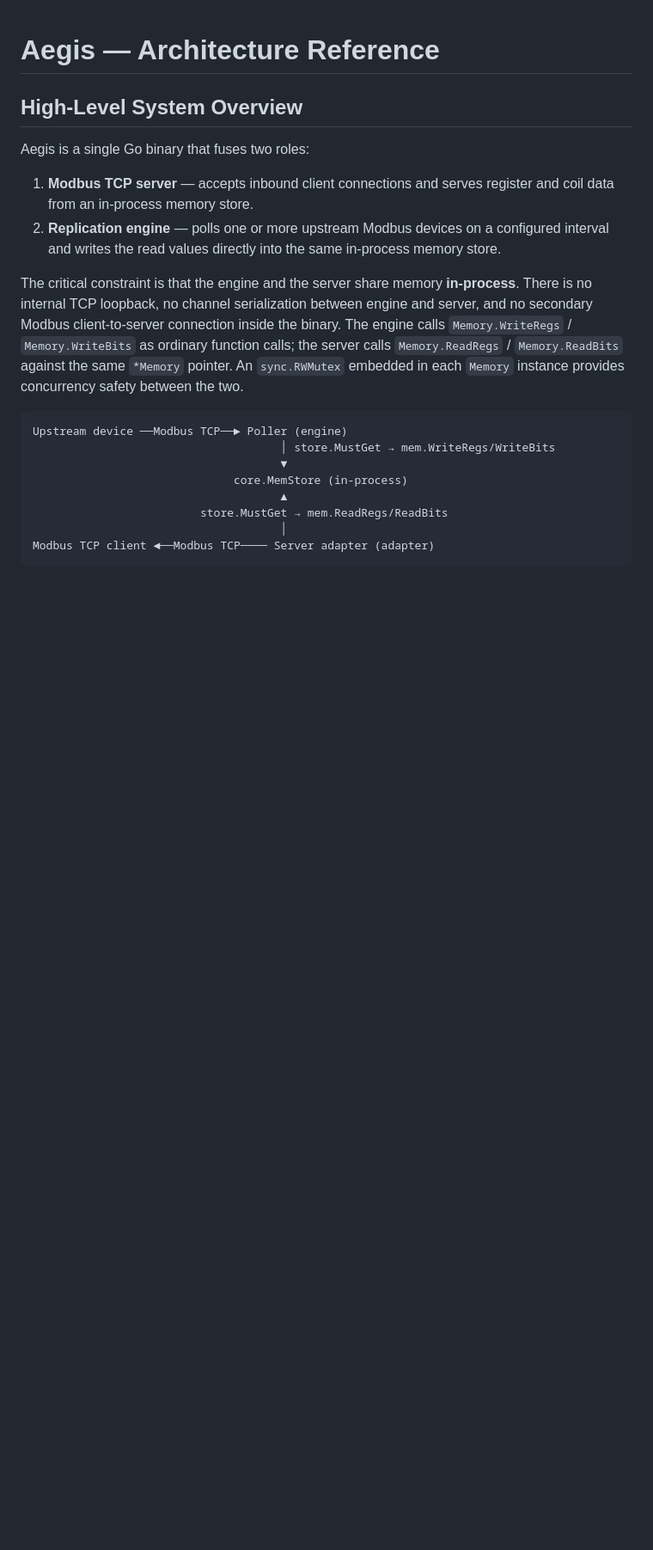
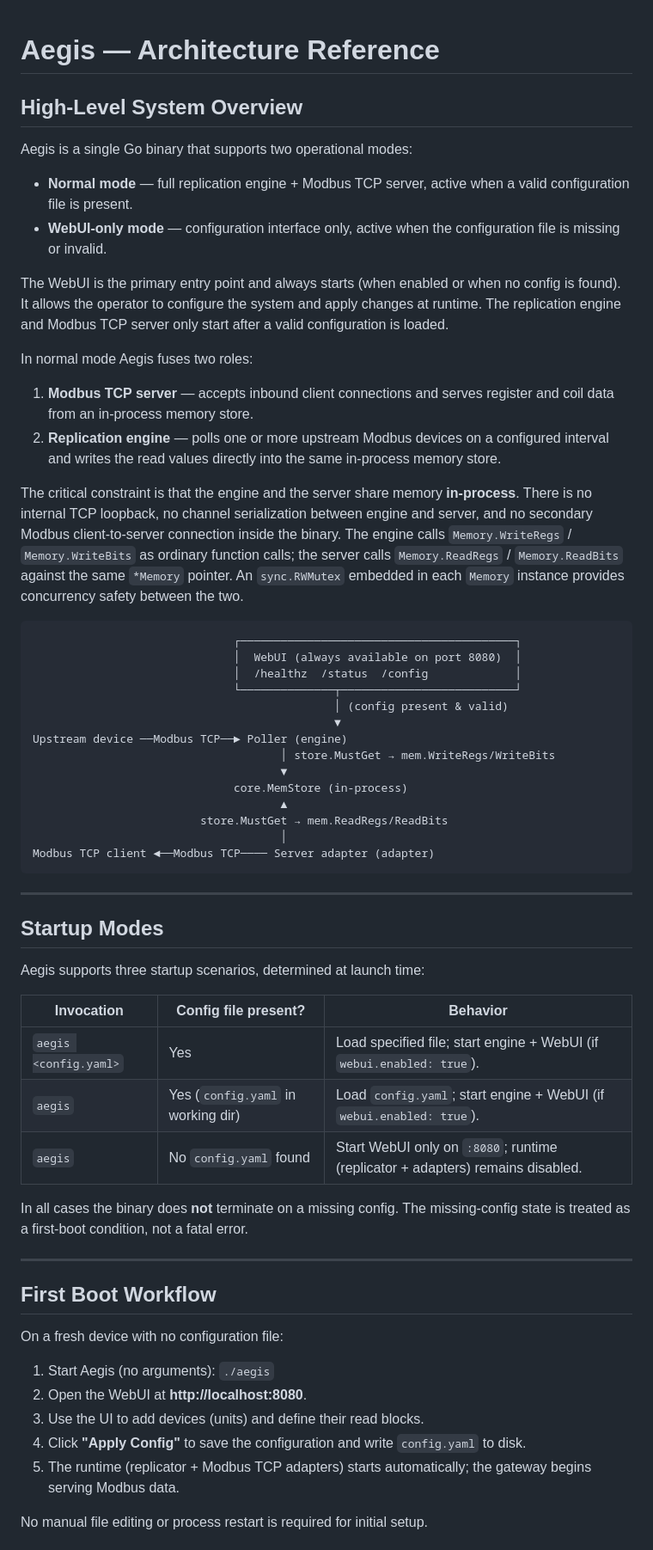
Before and after one commit to tamzrod/Aegis, a Markdown page: docs/architecture.md, the part around one of its changes. Shown at 86% size. Drawn GitHub-style; blank space fills up the shorter version.

````diff
--- a/docs/architecture.md
+++ b/docs/architecture.md
@@ -2,7 +2,14 @@
 
 ## High-Level System Overview
 
-Aegis is a single Go binary that fuses two roles:
+Aegis is a single Go binary that supports two operational modes:
+
+- **Normal mode** — full replication engine + Modbus TCP server, active when a valid configuration file is present.
+- **WebUI-only mode** — configuration interface only, active when the configuration file is missing or invalid.
+
+The WebUI is the primary entry point and always starts (when enabled or when no config is found). It allows the operator to configure the system and apply changes at runtime. The replication engine and Modbus TCP server only start after a valid configuration is loaded.
+
+In normal mode Aegis fuses two roles:
 
 1. **Modbus TCP server** — accepts inbound client connections and serves register and coil data from an in-process memory store.
 2. **Replication engine** — polls one or more upstream Modbus devices on a configured interval and writes the read values directly into the same in-process memory store.
@@ -10,6 +17,12 @@ Aegis is a single Go binary that fuses two roles:
 The critical constraint is that the engine and the server share memory **in-process**. There is no internal TCP loopback, no channel serialization between engine and server, and no secondary Modbus client-to-server connection inside the binary. The engine calls `Memory.WriteRegs` / `Memory.WriteBits` as ordinary function calls; the server calls `Memory.ReadRegs` / `Memory.ReadBits` against the same `*Memory` pointer. An `sync.RWMutex` embedded in each `Memory` instance provides concurrency safety between the two.
 
 ```
+                              ┌─────────────────────────────────────────┐
+                              │  WebUI (always available on port 8080)  │
+                              │  /healthz  /status  /config             │
+                              └──────────────┬──────────────────────────┘
+                                             │ (config present & valid)
+                                             ▼
 Upstream device ──Modbus TCP──► Poller (engine)
                                      │ store.MustGet → mem.WriteRegs/WriteBits
                                      ▼
@@ -19,3 +32,32 @@ Upstream device ──Modbus TCP──► Poller (engine)
                                      │
 Modbus TCP client ◄──Modbus TCP──── Server adapter (adapter)
 ```
+
+---
+
+## Startup Modes
+
+Aegis supports three startup scenarios, determined at launch time:
+
+| Invocation | Config file present? | Behavior |
+|---|---|---|
+| `aegis <config.yaml>` | Yes | Load specified file; start engine + WebUI (if `webui.enabled: true`). |
+| `aegis` | Yes (`config.yaml` in working dir) | Load `config.yaml`; start engine + WebUI (if `webui.enabled: true`). |
+| `aegis` | No `config.yaml` found | Start WebUI only on `:8080`; runtime (replicator + adapters) remains disabled. |
+
+In all cases the binary does **not** terminate on a missing config. The missing-config state is treated as a first-boot condition, not a fatal error.
+
+---
+
+## First Boot Workflow
+
+On a fresh device with no configuration file:
+
+1. Start Aegis (no arguments): `./aegis`
+2. Open the WebUI at **http://localhost:8080**.
+3. Use the UI to add devices (units) and define their read blocks.
+4. Click **"Apply Config"** to save the configuration and write `config.yaml` to disk.
+5. The runtime (replicator + Modbus TCP adapters) starts automatically; the gateway begins serving Modbus data.
+
+No manual file editing or process restart is required for initial setup.
+
````
Also changed, not shown: other parts of docs/architecture.md (+58 -39 lines).
